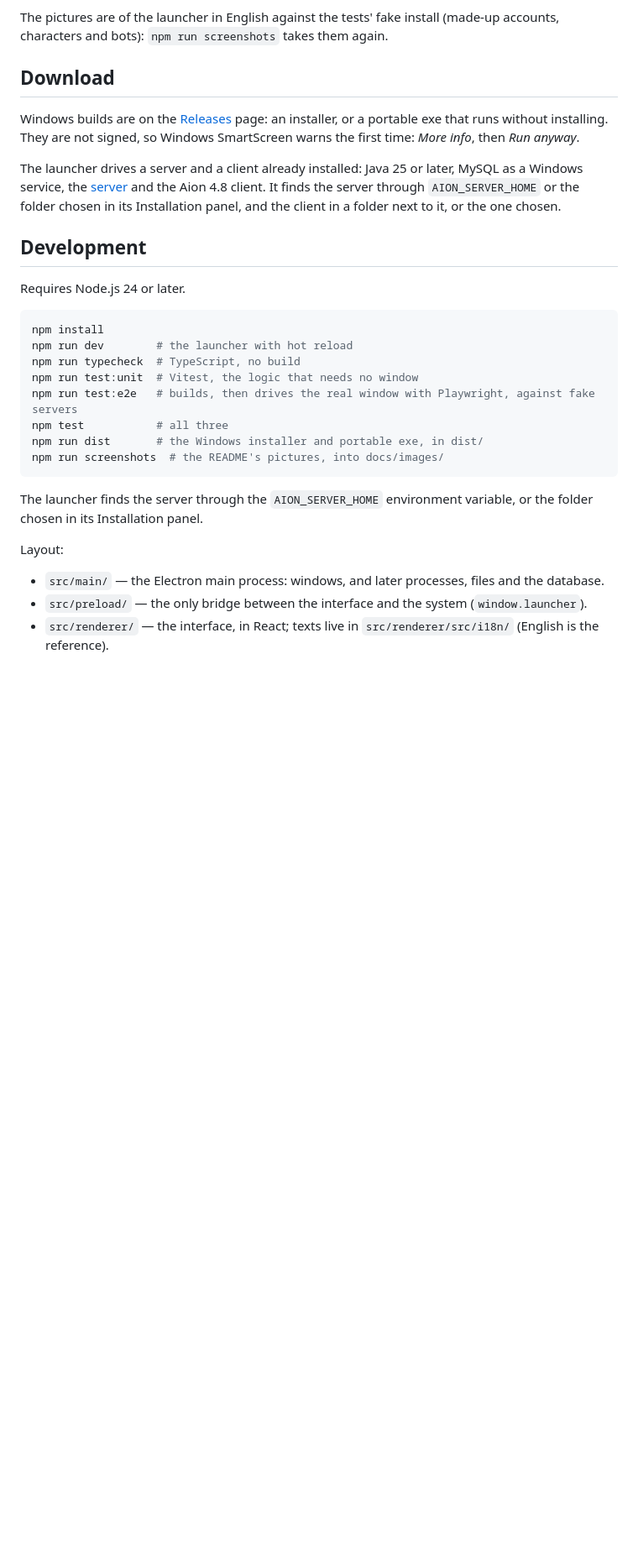
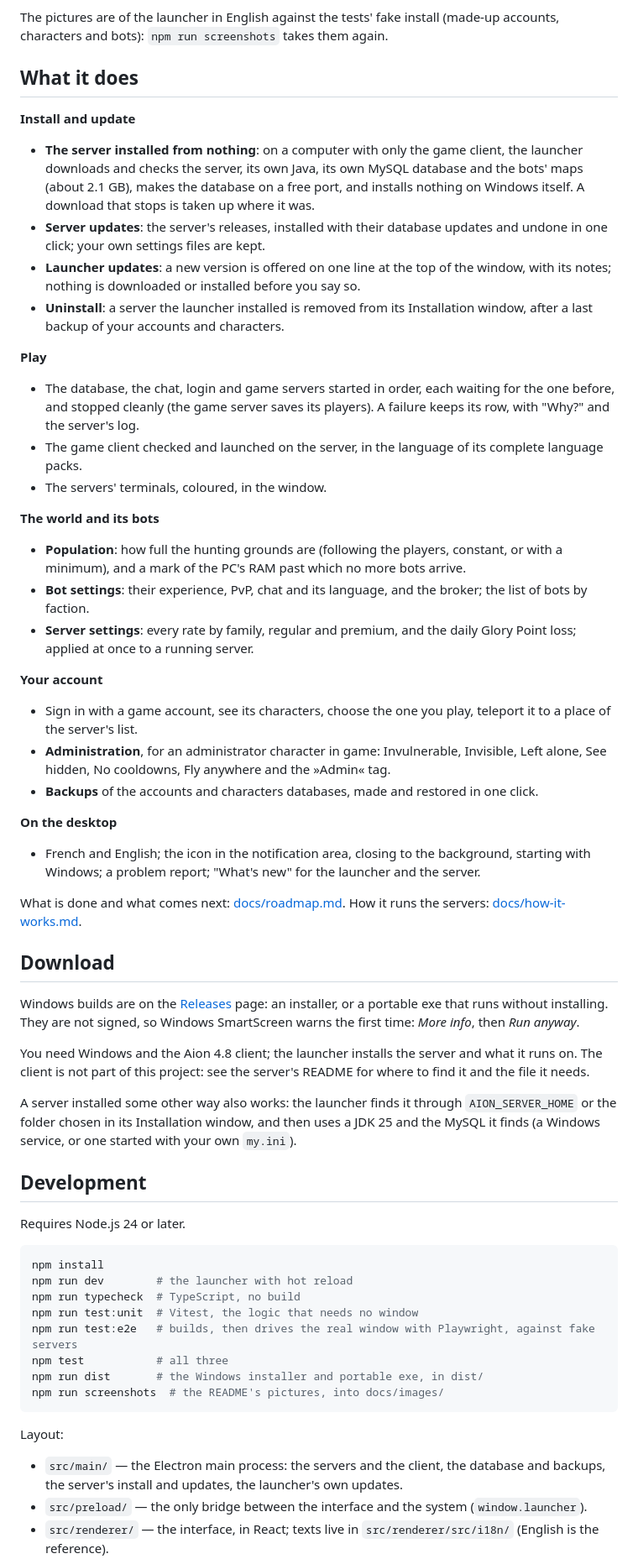
Before and after one commit to FayneDre/echoes-of-atreia-launcher, a Markdown page: README.md, the part around one of its changes. Shown at 84% size. Rendered like a GitHub page; blank space fills up the shorter version.

````diff
--- a/README.md
+++ b/README.md
@@ -26,15 +23,52 @@ data; shows their terminals; and launches the game. See [docs/roadmap.md](docs/r
 
 The pictures are of the launcher in English against the tests' fake install (made-up accounts, characters and bots): `npm run screenshots`
 takes them again.
+
+## What it does
+
+**Install and update**
+- **The server installed from nothing**: on a computer with only the game client, the launcher downloads and checks the server, its own Java,
+  its own MySQL database and the bots' maps (about 2.1 GB), makes the database on a free port, and installs nothing on Windows itself. A
+  download that stops is taken up where it was.
+- **Server updates**: the server's releases, installed with their database updates and undone in one click; your own settings files are kept.
+- **Launcher updates**: a new version is offered on one line at the top of the window, with its notes; nothing is downloaded or installed
+  before you say so.
+- **Uninstall**: a server the launcher installed is removed from its Installation window, after a last backup of your accounts and characters.
+
+**Play**
+- The database, the chat, login and game servers started in order, each waiting for the one before, and stopped cleanly (the game server saves
+  its players). A failure keeps its row, with "Why?" and the server's log.
+- The game client checked and launched on the server, in the language of its complete language packs.
+- The servers' terminals, coloured, in the window.
+
+**The world and its bots**
+- **Population**: how full the hunting grounds are (following the players, constant, or with a minimum), and a mark of the PC's RAM past which
+  no more bots arrive.
+- **Bot settings**: their experience, PvP, chat and its language, and the broker; the list of bots by faction.
+- **Server settings**: every rate by family, regular and premium, and the daily Glory Point loss; applied at once to a running server.
+
+**Your account**
+- Sign in with a game account, see its characters, choose the one you play, teleport it to a place of the server's list.
+- **Administration**, for an administrator character in game: Invulnerable, Invisible, Left alone, See hidden, No cooldowns, Fly anywhere and
+  the »Admin« tag.
+- **Backups** of the accounts and characters databases, made and restored in one click.
+
+**On the desktop**
+- French and English; the icon in the notification area, closing to the background, starting with Windows; a problem report; "What's new"
+  for the launcher and the server.
+
+What is done and what comes next: [docs/roadmap.md](docs/roadmap.md). How it runs the servers: [docs/how-it-works.md](docs/how-it-works.md).
 
 ## Download
 
 Windows builds are on the [Releases](https://github.com/FayneDre/echoes-of-atreia-launcher/releases) page: an installer, or a portable
 exe that runs without installing. They are not signed, so Windows SmartScreen warns the first time: *More info*, then *Run anyway*.
 
-The launcher drives a server and a client already installed: Java 25 or later, MySQL as a Windows service, the
-[server](https://github.com/FayneDre/aion-server-playerbots) and the Aion 4.8 client. It finds the server through `AION_SERVER_HOME` or
-the folder chosen in its Installation panel, and the client in a folder next to it, or the one chosen.
+You need Windows and the Aion 4.8 client; the launcher installs the server and what it runs on. The client is not part of this project: see
+the server's README for where to find it and the file it needs.
+
+A server installed some other way also works: the launcher finds it through `AION_SERVER_HOME` or the folder chosen in its Installation
+window, and then uses a JDK 25 and the MySQL it finds (a Windows service, or one started with your own `my.ini`).
 
 ## Development
 
@@ -51,10 +85,9 @@ npm run dist       # the Windows installer and portable exe, in dist/
 npm run screenshots  # the README's pictures, into docs/images/
 ```
 
-The launcher finds the server through the `AION_SERVER_HOME` environment variable, or the folder chosen in its Installation panel.
-
 Layout:
 
-- `src/main/` — the Electron main process: windows, and later processes, files and the database.
+- `src/main/` — the Electron main process: the servers and the client, the database and backups, the server's install and updates, the
+  launcher's own updates.
 - `src/preload/` — the only bridge between the interface and the system (`window.launcher`).
 - `src/renderer/` — the interface, in React; texts live in `src/renderer/src/i18n/` (English is the reference).
````
Also changed, not shown: other parts of README.md (+9 -12 lines), docs/images/account.png, docs/images/backups.png, docs/images/bots.png, docs/images/home.png, docs/images/install.png (added), docs/images/server-settings.png, 1 other file.
